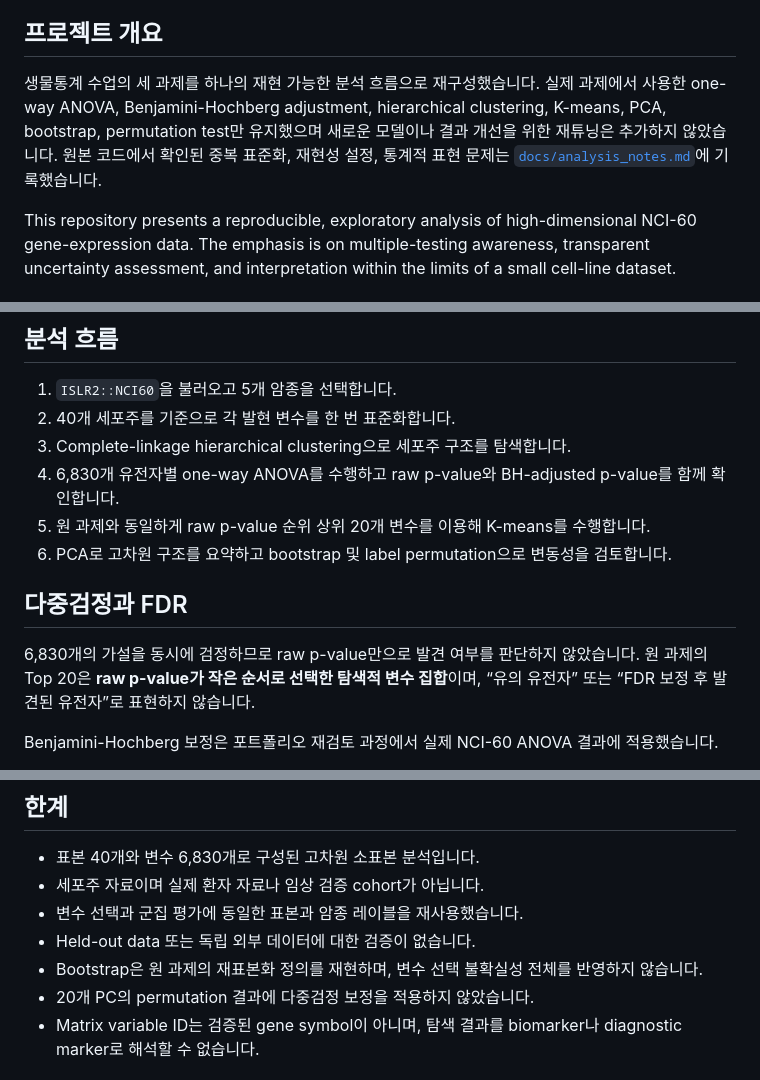
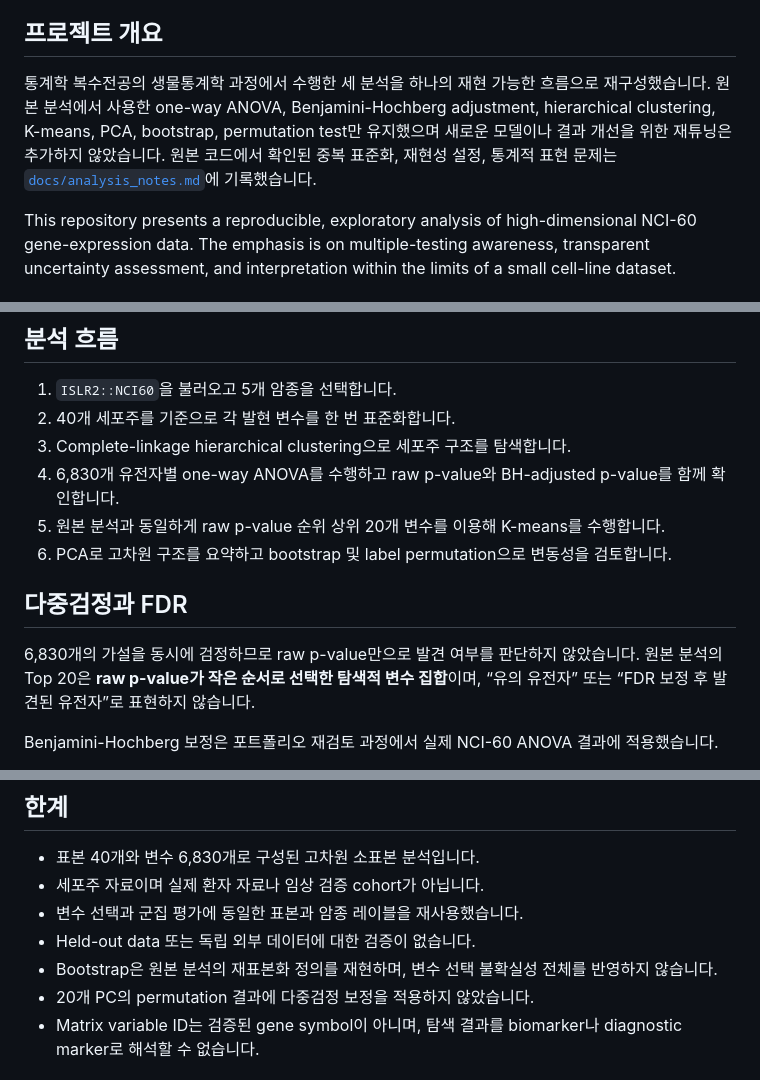
Before and after one commit to stonetiger95/nci60-gene-expression-statistics, a Markdown page: README.md, 3 parts joined by grey strips. Drawn GitHub-style.

Commit message:
docs: refine academic analysis wording

```diff
--- a/README.md
+++ b/README.md
@@ -17,7 +17,7 @@ Bootstrap과 permutation을 통해 설명분산과 레이블 연관성의 불확
 
 ## 프로젝트 개요
 
-생물통계 수업의 세 과제를 하나의 재현 가능한 분석 흐름으로 재구성했습니다. 실제 과제에서 사용한 one-way ANOVA, Benjamini-Hochberg adjustment, hierarchical clustering, K-means, PCA, bootstrap, permutation test만 유지했으며 새로운 모델이나 결과 개선을 위한 재튜닝은 추가하지 않았습니다. 원본 코드에서 확인된 중복 표준화, 재현성 설정, 통계적 표현 문제는 [`docs/analysis_notes.md`](docs/analysis_notes.md)에 기록했습니다.
+통계학 복수전공의 생물통계학 과정에서 수행한 세 분석을 하나의 재현 가능한 흐름으로 재구성했습니다. 원본 분석에서 사용한 one-way ANOVA, Benjamini-Hochberg adjustment, hierarchical clustering, K-means, PCA, bootstrap, permutation test만 유지했으며 새로운 모델이나 결과 개선을 위한 재튜닝은 추가하지 않았습니다. 원본 코드에서 확인된 중복 표준화, 재현성 설정, 통계적 표현 문제는 [`docs/analysis_notes.md`](docs/analysis_notes.md)에 기록했습니다.
 
 This repository presents a reproducible, exploratory analysis of high-dimensional NCI-60 gene-expression data. The emphasis is on multiple-testing awareness, transparent uncertainty assessment, and interpretation within the limits of a small cell-line dataset.
 
@@ -47,12 +47,12 @@ Raw data는 저장소에 포함하지 않았습니다. 출처, 설치 방법과
 2. 40개 세포주를 기준으로 각 발현 변수를 한 번 표준화합니다.
 3. Complete-linkage hierarchical clustering으로 세포주 구조를 탐색합니다.
 4. 6,830개 유전자별 one-way ANOVA를 수행하고 raw p-value와 BH-adjusted p-value를 함께 확인합니다.
-5. 원 과제와 동일하게 raw p-value 순위 상위 20개 변수를 이용해 K-means를 수행합니다.
+5. 원본 분석과 동일하게 raw p-value 순위 상위 20개 변수를 이용해 K-means를 수행합니다.
 6. PCA로 고차원 구조를 요약하고 bootstrap 및 label permutation으로 변동성을 검토합니다.
 
 ## 다중검정과 FDR
 
-6,830개의 가설을 동시에 검정하므로 raw p-value만으로 발견 여부를 판단하지 않았습니다. 원 과제의 Top 20은 **raw p-value가 작은 순서로 선택한 탐색적 변수 집합**이며, “유의 유전자” 또는 “FDR 보정 후 발견된 유전자”로 표현하지 않습니다.
+6,830개의 가설을 동시에 검정하므로 raw p-value만으로 발견 여부를 판단하지 않았습니다. 원본 분석의 Top 20은 **raw p-value가 작은 순서로 선택한 탐색적 변수 집합**이며, “유의 유전자” 또는 “FDR 보정 후 발견된 유전자”로 표현하지 않습니다.
 
 Benjamini-Hochberg 보정은 포트폴리오 재검토 과정에서 실제 NCI-60 ANOVA 결과에 적용했습니다.
 
@@ -116,7 +116,7 @@ PCA score plot은 6,830차원의 발현 정보를 저차원으로 요약해 암
 - 세포주 자료이며 실제 환자 자료나 임상 검증 cohort가 아닙니다.
 - 변수 선택과 군집 평가에 동일한 표본과 암종 레이블을 재사용했습니다.
 - Held-out data 또는 독립 외부 데이터에 대한 검증이 없습니다.
-- Bootstrap은 원 과제의 재표본화 정의를 재현하며, 변수 선택 불확실성 전체를 반영하지 않습니다.
+- Bootstrap은 원본 분석의 재표본화 정의를 재현하며, 변수 선택 불확실성 전체를 반영하지 않습니다.
 - 20개 PC의 permutation 결과에 다중검정 보정을 적용하지 않았습니다.
 - Matrix variable ID는 검증된 gene symbol이 아니며, 탐색 결과를 biomarker나 diagnostic marker로 해석할 수 없습니다.
 
```
